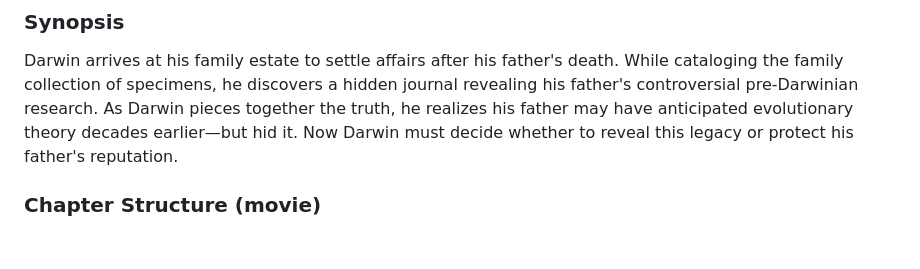
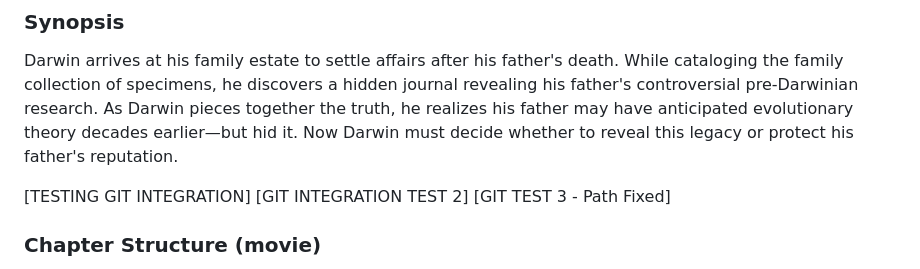
Before and after one commit to martymcmillan22/gr_project, a Markdown page: storytelling-engine/MASTER_DOCUMENT.md, the part around one of its changes. Drawn GitHub-style; blank space fills up the shorter version.

```diff
--- a/storytelling-engine/MASTER_DOCUMENT.md
+++ b/storytelling-engine/MASTER_DOCUMENT.md
@@ -175,6 +178,10 @@ A naturalist must reconcile family history with evolutionary theory. Themes: Leg
 
 ### Synopsis
 Darwin arrives at his family estate to settle affairs after his father's death. While cataloging the family collection of specimens, he discovers a hidden journal revealing his father's controversial pre-Darwinian research. As Darwin pieces together the truth, he realizes his father may have anticipated evolutionary theory decades earlier—but hid it. Now Darwin must decide whether to reveal this legacy or protect his father's reputation.
+
+[TESTING GIT INTEGRATION]
+[GIT INTEGRATION TEST 2]
+[GIT TEST 3 - Path Fixed]
 
 ### Chapter Structure (movie)
 - Chapter 1: Test Chapter - Test description
```
Also changed, not shown: other parts of storytelling-engine/MASTER_DOCUMENT.md (+6 -0 lines).
